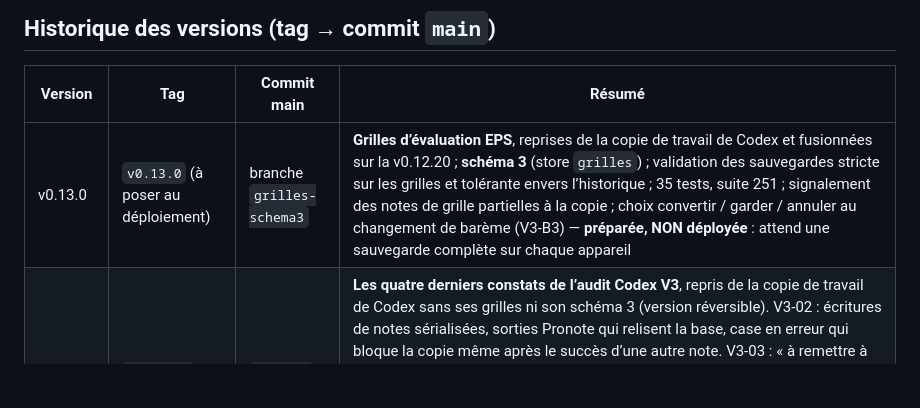
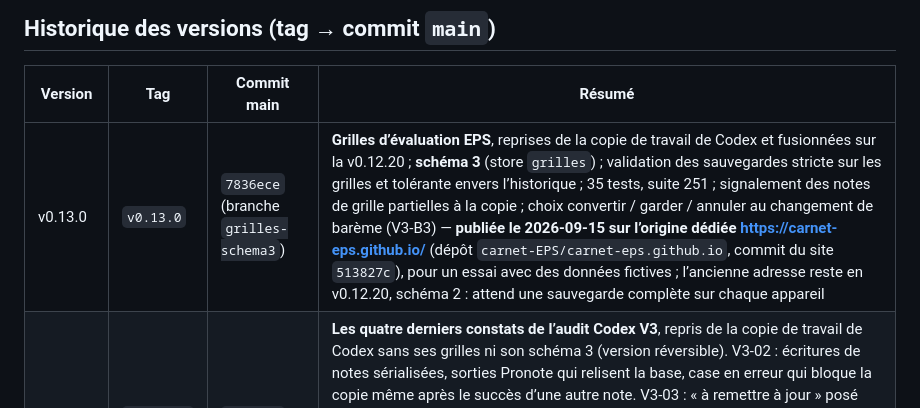
Before and after one commit to alemoine4/carnet-eps, a Markdown page: docs/deploiement.md, the part around the change. GitHub-like rendering; blank space fills up the shorter version.

Commit message:
docs: v0.13.0 publiee sur l'origine dediee carnet-eps.github.io (essai, donnees fictives)
Co-Authored-By: Claude Opus 5 <noreply@anthropic.com>

```diff
--- a/docs/deploiement.md
+++ b/docs/deploiement.md
@@ -29,7 +29,7 @@
 
 | Version | Tag | Commit main | Résumé |
 |---|---|---|---|
-| v0.13.0 | `v0.13.0` (à poser au déploiement) | branche `grilles-schema3` | **Grilles d’évaluation EPS**, reprises de la copie de travail de Codex et fusionnées sur la v0.12.20 ; **schéma 3** (store `grilles`) ; validation des sauvegardes stricte sur les grilles et tolérante envers l’historique ; 35 tests, suite 251 ; signalement des notes de grille partielles à la copie ; choix convertir / garder / annuler au changement de barème (V3-B3) — **préparée, NON déployée** : attend une sauvegarde complète sur chaque appareil |
+| v0.13.0 | `v0.13.0` | `7836ece` (branche `grilles-schema3`) | **Grilles d’évaluation EPS**, reprises de la copie de travail de Codex et fusionnées sur la v0.12.20 ; **schéma 3** (store `grilles`) ; validation des sauvegardes stricte sur les grilles et tolérante envers l’historique ; 35 tests, suite 251 ; signalement des notes de grille partielles à la copie ; choix convertir / garder / annuler au changement de barème (V3-B3) — **publiée le 2026-09-15 sur l’origine dédiée https://carnet-eps.github.io/** (dépôt `carnet-EPS/carnet-eps.github.io`, commit du site `513827c`), pour un essai avec des données fictives ; l’ancienne adresse reste en v0.12.20, schéma 2 : attend une sauvegarde complète sur chaque appareil |
 | v0.12.20 | `v0.12.20` | `d68d56d` | **Les quatre derniers constats de l’audit Codex V3**, repris de la copie de travail de Codex sans ses grilles ni son schéma 3 (version réversible). V3-02 : écritures de notes sérialisées, sorties Pronote qui relisent la base, case en erreur qui bloque la copie même après le succès d’une autre note. V3-03 : « à remettre à jour » posé dans la transaction de la note. Concurrence entre onglets : note attendue comparée à la base, barème relu dans la transaction. V3-04 : accueil à paramètre servi du cache. V3-05 : limite de 200 Mo commune à l’export et à l’import. Écart volontaire : tolérance aux notes anciennes ; 17 tests, suite 216 — déployée le 2026-09-15 (gh-pages `ba129f0`) |
 | v0.12.19 | `v0.12.19` | `853ff41` | Constat **V5-01** de l’audit Codex V5 : sans colonne d’identité sûre, deux colonnes douteuses (« Nom contact », « Nom Resp. », « Nom RL1 ») étaient retenues **ensemble** et créaient un élève sous l’identité du contact. La détection tient désormais en **une seule règle** — une identité n’est proposée que sur un en-tête propre — qui absorbe les deux arbitrages de la v0.12.18 ; pluriels « Prénoms » / « Prénom(s) » reconnus ; 5 tests, suite 199 — déployée le 2026-09-09 (gh-pages `0dd3069`) |
 | v0.12.18 | `v0.12.18` | `b1f6f9a` | Constat **V4-01** de l’audit Codex V4 : deux colonnes « du responsable » désarmaient la colonne unique « Élèves » et l’élève entrait sous l’identité de son parent. La détection lit désormais des **mots** et retient le signal le plus **propre** — ce qui couvre « Resp. », « RL1 » et « contact d’urgence de l’élève », qu’aucune liste n’aurait prévus ; « Nom de l’élève;Prénom de l’élève » n’importait personne ; garde de cohérence des versions ; 7 tests, suite 194 — déployée le 2026-09-09 (gh-pages `01afdc7`) |
```
